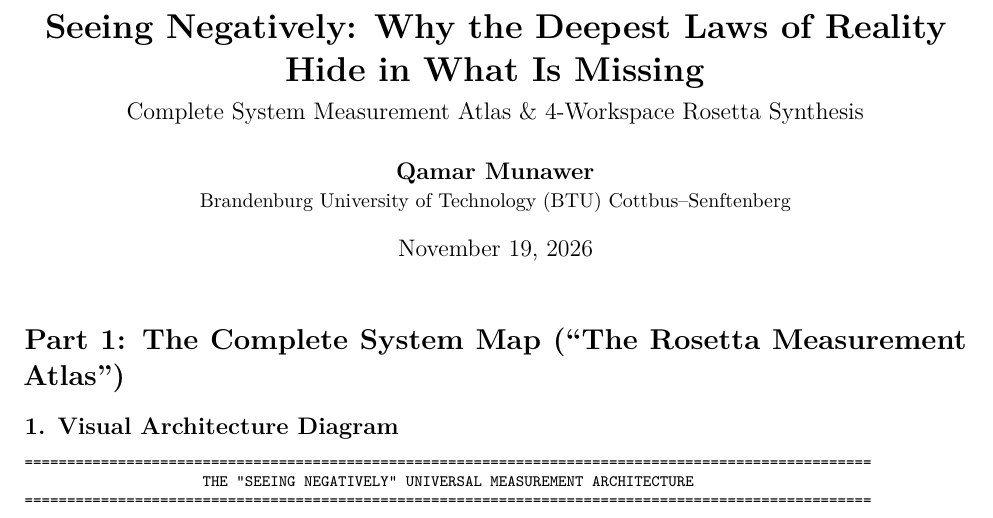
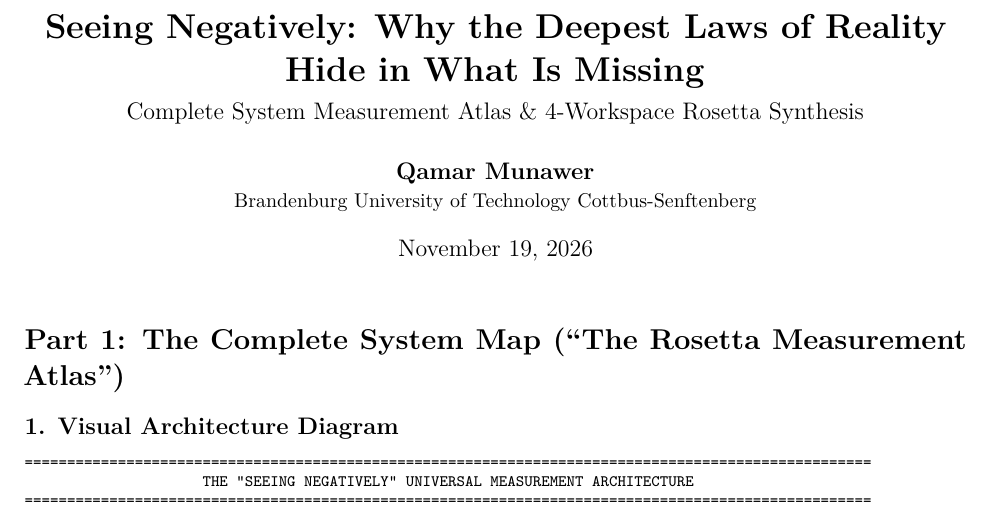
Before and after one commit to Qamarbajwa/tubulance, a LaTeX document (SEEING_NEGATIVELY_ARTICLE_AND_SYSTEM_MAP.tex): part of page 1 of 4, cut so that both start at the same text. Compiled offline with pdfLaTeX.

Commit message:
fix(attribution): standardize affiliation to Brandenburg University of Technology Cottbus-Senftenberg

```diff
--- a/SEEING_NEGATIVELY_ARTICLE_AND_SYSTEM_MAP.tex
+++ b/SEEING_NEGATIVELY_ARTICLE_AND_SYSTEM_MAP.tex
@@ -15,7 +15,7 @@
 \title{\textbf{Seeing Negatively: Why the Deepest Laws of Reality Hide in What Is Missing}\\[0.3em]
 \large Complete System Measurement Atlas \& 4-Workspace Rosetta Synthesis}
 \author{\textbf{Qamar Munawer}\\
-\small Brandenburg University of Technology (BTU) Cottbus--Senftenberg}
+\small Brandenburg University of Technology Cottbus-Senftenberg}
 \date{November 19, 2026}
 
 \begin{document}
```
